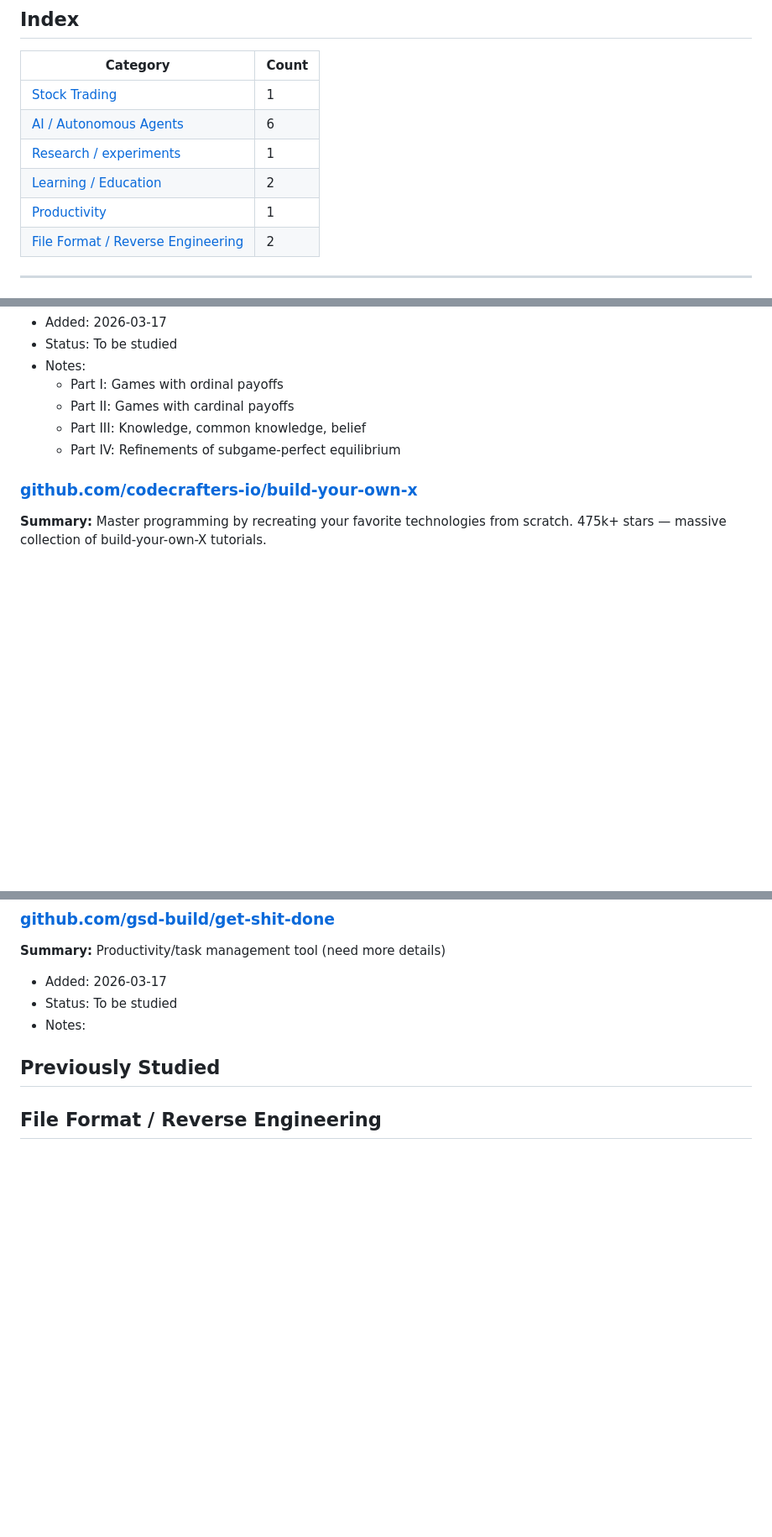
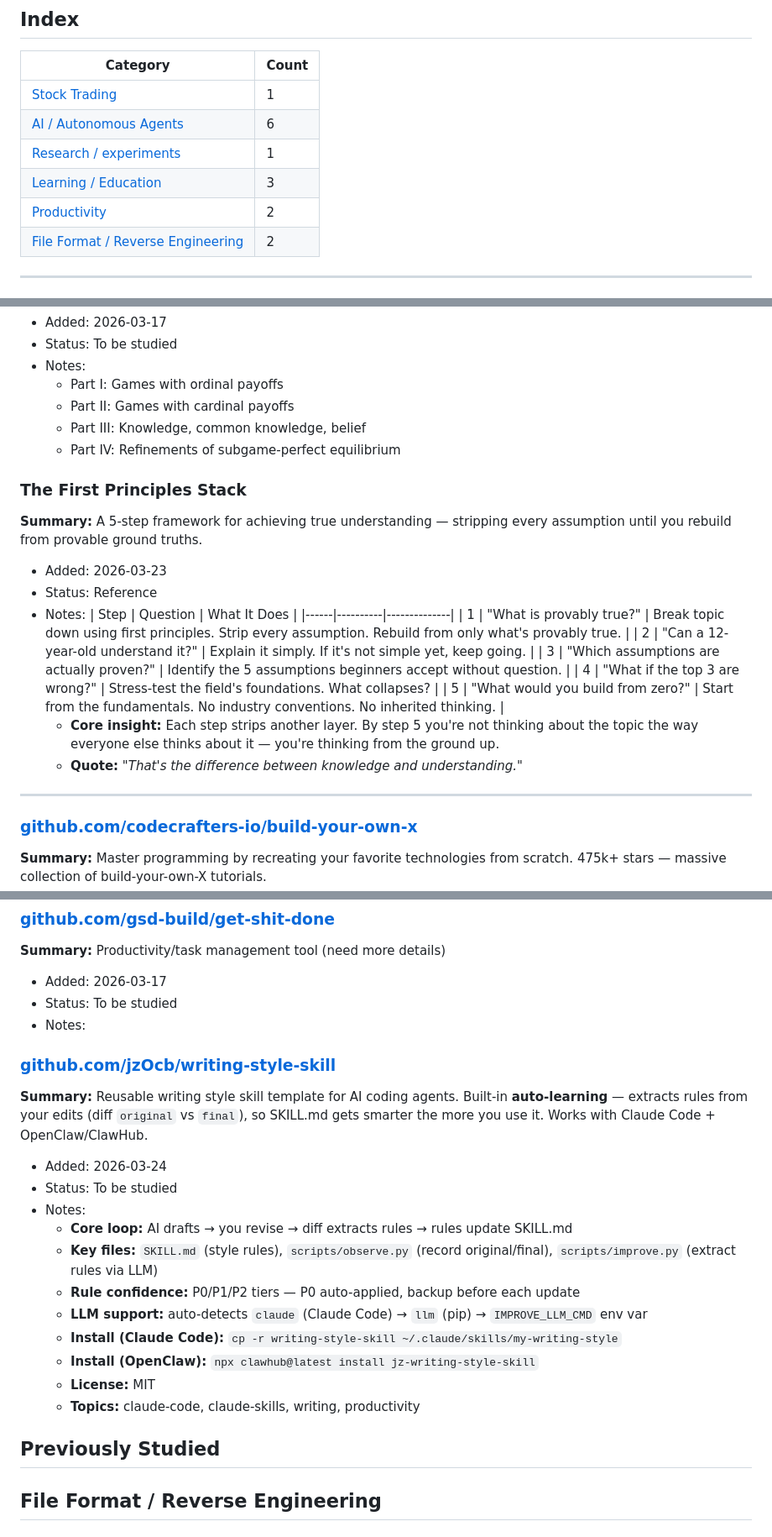
Before and after one commit to p1gg13f4rm3r/obsidian-vault, a Markdown page: 04-Code/study-notes.md, 3 parts joined by grey strips. Shown at 84% size. Rendered like a GitHub page; blank space fills up the shorter version.

Commit message:
Add jzOcb/writing-style-skill

```diff
--- a/04-Code/study-notes.md
+++ b/04-Code/study-notes.md
@@ -7,8 +7,8 @@
 | [Stock Trading](#stock-trading) | 1 |
 | [AI / Autonomous Agents](#ai--autonomous-agents) | 6 |
 | [Research / experiments](#research--experiments) | 1 |
-| [Learning / Education](#learning--education) | 2 |
-| [Productivity](#productivity) | 1 |
+| [Learning / Education](#learning--education) | 3 |
+| [Productivity](#productivity) | 2 |
 | [File Format / Reverse Engineering](#file-format--reverse-engineering) | 2 |
 
 ---
@@ -92,6 +92,23 @@
   - Part III: Knowledge, common knowledge, belief
   - Part IV: Refinements of subgame-perfect equilibrium
 
+### The First Principles Stack
+**Summary:** A 5-step framework for achieving true understanding — stripping every assumption until you rebuild from provable ground truths.
+- Added: 2026-03-23
+- Status: Reference
+- Notes:
+  | Step | Question | What It Does |
+  |------|----------|--------------|
+  | 1 | "What is provably true?" | Break topic down using first principles. Strip every assumption. Rebuild from only what's provably true. |
+  | 2 | "Can a 12-year-old understand it?" | Explain it simply. If it's not simple yet, keep going. |
+  | 3 | "Which assumptions are actually proven?" | Identify the 5 assumptions beginners accept without question. |
+  | 4 | "What if the top 3 are wrong?" | Stress-test the field's foundations. What collapses? |
+  | 5 | "What would you build from zero?" | Start from the fundamentals. No industry conventions. No inherited thinking. |
+  - **Core insight:** Each step strips another layer. By step 5 you're not thinking about the topic the way everyone else thinks about it — you're thinking from the ground up.
+  - **Quote:** *"That's the difference between knowledge and understanding."*
+
+---
+
 ### [github.com/codecrafters-io/build-your-own-x](https://github.com/codecrafters-io/build-your-own-x)
 **Summary:** Master programming by recreating your favorite technologies from scratch. 475k+ stars — massive collection of build-your-own-X tutorials.
 - Added: 2026-03-15
@@ -107,6 +124,20 @@
 - Added: 2026-03-17
 - Status: To be studied
 - Notes:
+
+### [github.com/jzOcb/writing-style-skill](https://github.com/jzOcb/writing-style-skill)
+**Summary:** Reusable writing style skill template for AI coding agents. Built-in **auto-learning** — extracts rules from your edits (diff `original` vs `final`), so SKILL.md gets smarter the more you use it. Works with Claude Code + OpenClaw/ClawHub.
+- Added: 2026-03-24
+- Status: To be studied
+- Notes:
+  - **Core loop:** AI drafts → you revise → diff extracts rules → rules update SKILL.md
+  - **Key files:** `SKILL.md` (style rules), `scripts/observe.py` (record original/final), `scripts/improve.py` (extract rules via LLM)
+  - **Rule confidence:** P0/P1/P2 tiers — P0 auto-applied, backup before each update
+  - **LLM support:** auto-detects `claude` (Claude Code) → `llm` (pip) → `IMPROVE_LLM_CMD` env var
+  - **Install (Claude Code):** `cp -r writing-style-skill ~/.claude/skills/my-writing-style`
+  - **Install (OpenClaw):** `npx clawhub@latest install jz-writing-style-skill`
+  - **License:** MIT
+  - **Topics:** claude-code, claude-skills, writing, productivity
 
 ## Previously Studied
 
```
